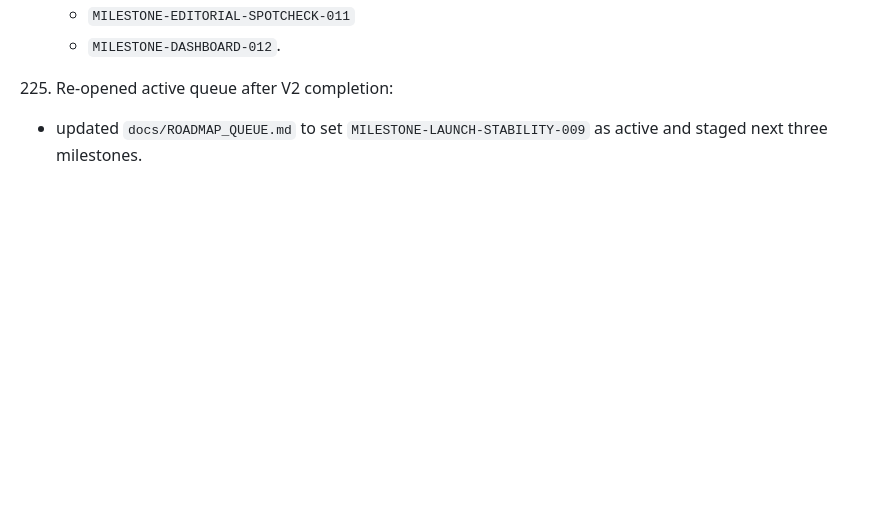
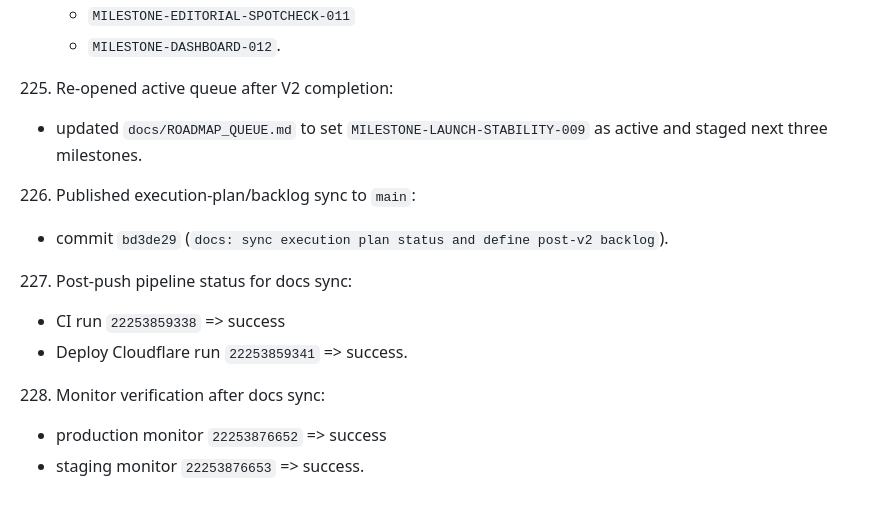
Before and after one commit to AhmadTahmid/Coasensus, a Markdown page: docs/PROGRESS_LOG.md, the part around the change. GitHub-like rendering; blank space fills up the shorter version.

Commit message:
docs: log execution-plan sync run status

```diff
--- a/docs/PROGRESS_LOG.md
+++ b/docs/PROGRESS_LOG.md
@@ -623,3 +623,11 @@
      - `MILESTONE-DASHBOARD-012`.
 225. Re-opened active queue after V2 completion:
    - updated `docs/ROADMAP_QUEUE.md` to set `MILESTONE-LAUNCH-STABILITY-009` as active and staged next three milestones.
+226. Published execution-plan/backlog sync to `main`:
+   - commit `bd3de29` (`docs: sync execution plan status and define post-v2 backlog`).
+227. Post-push pipeline status for docs sync:
+   - CI run `22253859338` => success
+   - Deploy Cloudflare run `22253859341` => success.
+228. Monitor verification after docs sync:
+   - production monitor `22253876652` => success
+   - staging monitor `22253876653` => success.
```
Also changed, not shown: docs/HANDOFF.md (+6 -0 lines).
